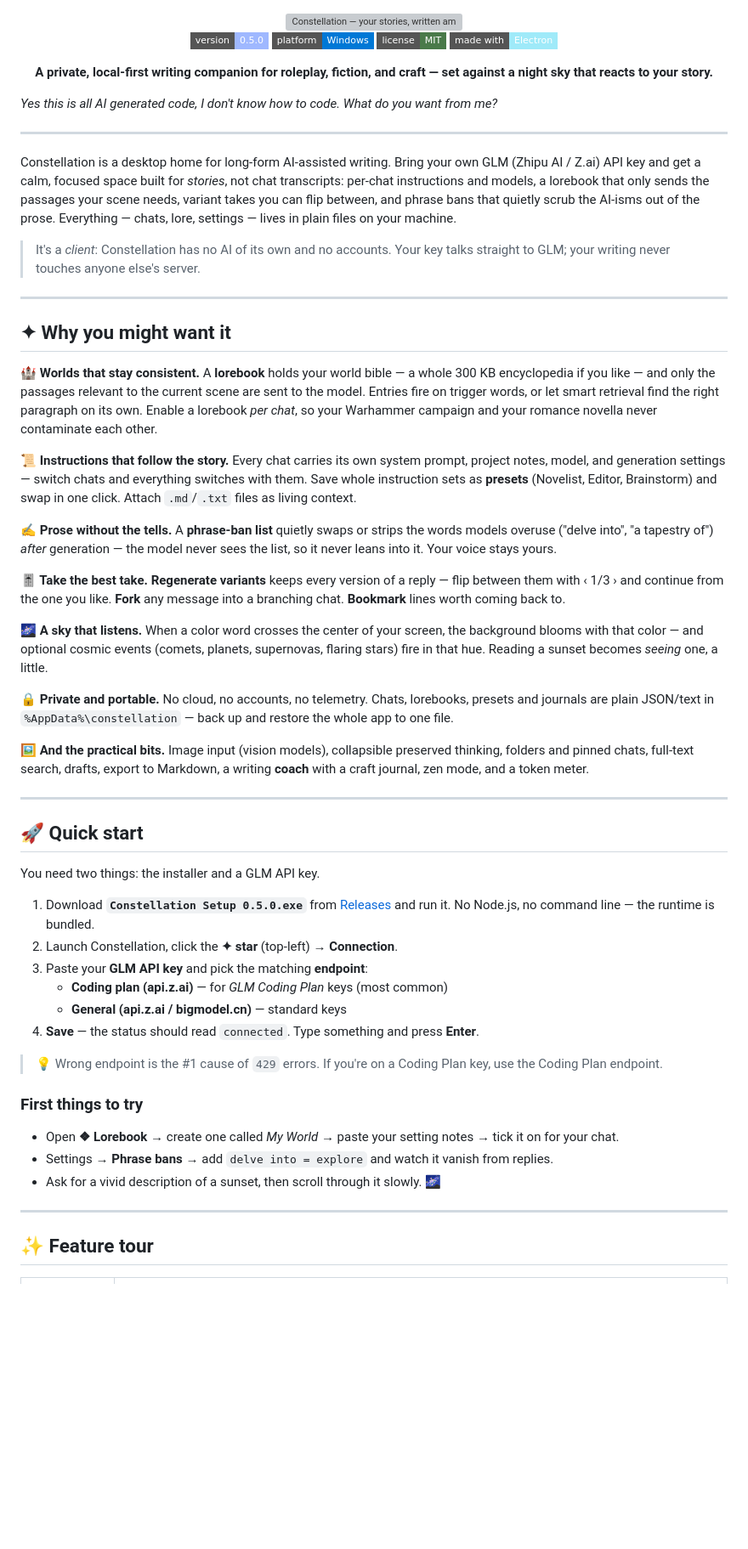
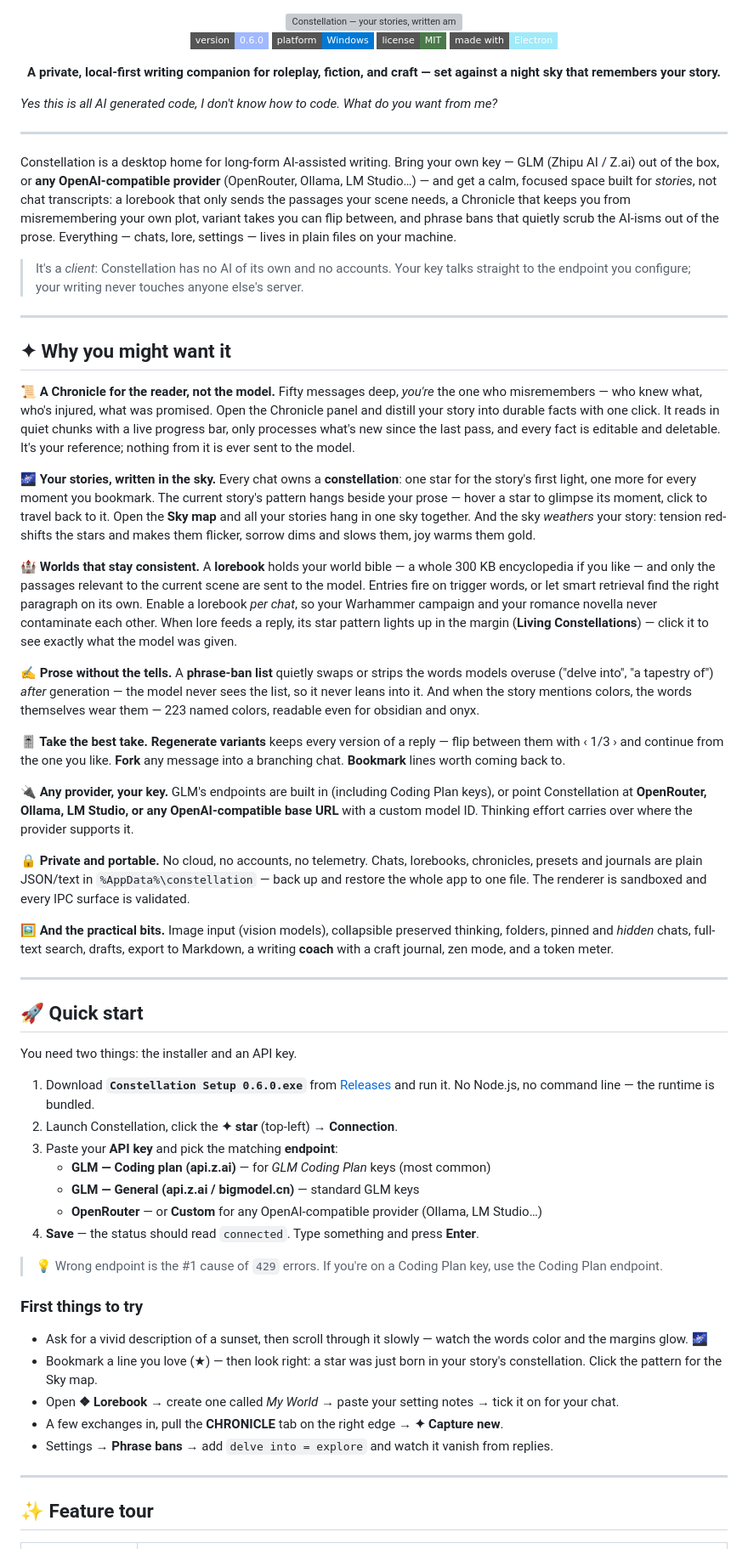
Before and after one commit to Notsurejr/Constellation, a Markdown page: README.md, the part around one of its changes. Shown at 85% size. Drawn GitHub-style; badges without logos; blank space fills up the shorter version; grey boxes are pictures that could not be loaded.

Commit message:
README: 0.6.0 — Chronicle, Story Constellations, mood sky, any-provider support

```diff
--- a/README.md
+++ b/README.md
@@ -4,12 +4,12 @@
 
 <div align="center">
 
-[![version](https://img.shields.io/badge/version-0.5.0-9fb8ff?style=flat-square)](https://github.com/Notsurejr/Constellation/releases)
+[![version](https://img.shields.io/badge/version-0.6.0-9fb8ff?style=flat-square)](https://github.com/Notsurejr/Constellation/releases)
 [![platform](https://img.shields.io/badge/platform-Windows-0078D6?style=flat-square)](https://github.com/Notsurejr/Constellation/releases)
 [![license](https://img.shields.io/badge/license-MIT-4a7a4a?style=flat-square)](LICENSE)
 [![engine](https://img.shields.io/badge/made%20with-Electron-9feaf9?style=flat-square)](https://www.electronjs.org/)
 
-**A private, local-first writing companion for roleplay, fiction, and craft — set against a night sky that reacts to your story.**
+**A private, local-first writing companion for roleplay, fiction, and craft — set against a night sky that remembers your story.**
 
 </div>
 
@@ -17,48 +17,53 @@
 
 ---
 
-Constellation is a desktop home for long-form AI-assisted writing. Bring your own GLM (Zhipu AI / Z.ai) API key and get a calm, focused space built for *stories*, not chat transcripts: per-chat instructions and models, a lorebook that only sends the passages your scene needs, variant takes you can flip between, and phrase bans that quietly scrub the AI-isms out of the prose. Everything — chats, lore, settings — lives in plain files on your machine.
+Constellation is a desktop home for long-form AI-assisted writing. Bring your own key — GLM (Zhipu AI / Z.ai) out of the box, or **any OpenAI-compatible provider** (OpenRouter, Ollama, LM Studio…) — and get a calm, focused space built for *stories*, not chat transcripts: a lorebook that only sends the passages your scene needs, a Chronicle that keeps you from misremembering your own plot, variant takes you can flip between, and phrase bans that quietly scrub the AI-isms out of the prose. Everything — chats, lore, settings — lives in plain files on your machine.
 
-> It's a *client*: Constellation has no AI of its own and no accounts. Your key talks straight to GLM; your writing never touches anyone else's server.
+> It's a *client*: Constellation has no AI of its own and no accounts. Your key talks straight to the endpoint you configure; your writing never touches anyone else's server.
 
 ---
 
 ## ✦ Why you might want it
 
-**🏰 Worlds that stay consistent.** A **lorebook** holds your world bible — a whole 300 KB encyclopedia if you like — and only the passages relevant to the current scene are sent to the model. Entries fire on trigger words, or let smart retrieval find the right paragraph on its own. Enable a lorebook *per chat*, so your Warhammer campaign and your romance novella never contaminate each other.
+**📜 A Chronicle for the reader, not the model.** Fifty messages deep, *you're* the one who misremembers — who knew what, who's injured, what was promised. Open the Chronicle panel and distill your story into durable facts with one click. It reads in quiet chunks with a live progress bar, only processes what's new since the last pass, and every fact is editable and deletable. It's your reference; nothing from it is ever sent to the model.
 
-**📜 Instructions that follow the story.** Every chat carries its own system prompt, project notes, model, and generation settings — switch chats and everything switches with them. Save whole instruction sets as **presets** (Novelist, Editor, Brainstorm) and swap in one click. Attach `.md`/`.txt` files as living context.
+**🌌 Your stories, written in the sky.** Every chat owns a **constellation**: one star for the story's first light, one more for every moment you bookmark. The current story's pattern hangs beside your prose — hover a star to glimpse its moment, click to travel back to it. Open the **Sky map** and all your stories hang in one sky together. And the sky *weathers* your story: tension red-shifts the stars and makes them flicker, sorrow dims and slows them, joy warms them gold.
 
-**✍️ Prose without the tells.** A **phrase-ban list** quietly swaps or strips the words models overuse ("delve into", "a tapestry of") *after* generation — the model never sees the list, so it never leans into it. Your voice stays yours.
+**🏰 Worlds that stay consistent.** A **lorebook** holds your world bible — a whole 300 KB encyclopedia if you like — and only the passages relevant to the current scene are sent to the model. Entries fire on trigger words, or let smart retrieval find the right paragraph on its own. Enable a lorebook *per chat*, so your Warhammer campaign and your romance novella never contaminate each other. When lore feeds a reply, its star pattern lights up in the margin (**Living Constellations**) — click it to see exactly what the model was given.
+
+**✍️ Prose without the tells.** A **phrase-ban list** quietly swaps or strips the words models overuse ("delve into", "a tapestry of") *after* generation — the model never sees the list, so it never leans into it. And when the story mentions colors, the words themselves wear them — 223 named colors, readable even for obsidian and onyx.
 
 **🎚️ Take the best take.** **Regenerate variants** keeps every version of a reply — flip between them with ‹ 1/3 › and continue from the one you like. **Fork** any message into a branching chat. **Bookmark** lines worth coming back to.
 
-**🌌 A sky that listens.** When a color word crosses the center of your screen, the background blooms with that color — and optional cosmic events (comets, planets, supernovas, flaring stars) fire in that hue. Reading a sunset becomes *seeing* one, a little.
+**🔌 Any provider, your key.** GLM's endpoints are built in (including Coding Plan keys), or point Constellation at **OpenRouter, Ollama, LM Studio, or any OpenAI-compatible base URL** with a custom model ID. Thinking effort carries over where the provider supports it.
 
-**🔒 Private and portable.** No cloud, no accounts, no telemetry. Chats, lorebooks, presets and journals are plain JSON/text in `%AppData%\constellation` — back up and restore the whole app to one file.
+**🔒 Private and portable.** No cloud, no accounts, no telemetry. Chats, lorebooks, chronicles, presets and journals are plain JSON/text in `%AppData%\constellation` — back up and restore the whole app to one file. The renderer is sandboxed and every IPC surface is validated.
 
-**🖼️ And the practical bits.** Image input (vision models), collapsible preserved thinking, folders and pinned chats, full-text search, drafts, export to Markdown, a writing **coach** with a craft journal, zen mode, and a token meter.
+**🖼️ And the practical bits.** Image input (vision models), collapsible preserved thinking, folders, pinned and *hidden* chats, full-text search, drafts, export to Markdown, a writing **coach** with a craft journal, zen mode, and a token meter.
 
 ---
 
 ## 🚀 Quick start
 
-You need two things: the installer and a GLM API key.
+You need two things: the installer and an API key.
 
-1. Download **`Constellation Setup 0.5.0.exe`** from [Releases](https://github.com/Notsurejr/Constellation/releases) and run it. No Node.js, no command line — the runtime is bundled.
+1. Download **`Constellation Setup 0.6.0.exe`** from [Releases](https://github.com/Notsurejr/Constellation/releases) and run it. No Node.js, no command line — the runtime is bundled.
 2. Launch Constellation, click the **✦ star** (top-left) → **Connection**.
-3. Paste your **GLM API key** and pick the matching **endpoint**:
-   - **Coding plan (api.z.ai)** — for *GLM Coding Plan* keys (most common)
-   - **General (api.z.ai / bigmodel.cn)** — standard keys
+3. Paste your **API key** and pick the matching **endpoint**:
+   - **GLM — Coding plan (api.z.ai)** — for *GLM Coding Plan* keys (most common)
+   - **GLM — General (api.z.ai / bigmodel.cn)** — standard GLM keys
+   - **OpenRouter** — or **Custom** for any OpenAI-compatible provider (Ollama, LM Studio…)
 4. **Save** — the status should read `connected`. Type something and press **Enter**.
 
 > 💡 Wrong endpoint is the #1 cause of `429` errors. If you're on a Coding Plan key, use the Coding Plan endpoint.
 
 ### First things to try
 
+- Ask for a vivid description of a sunset, then scroll through it slowly — watch the words color and the margins glow. 🌌
+- Bookmark a line you love (★) — then look right: a star was just born in your story's constellation. Click the pattern for the Sky map.
 - Open **❖ Lorebook** → create one called *My World* → paste your setting notes → tick it on for your chat.
+- A few exchanges in, pull the **CHRONICLE** tab on the right edge → **✦ Capture new**.
 - Settings → **Phrase bans** → add `delve into = explore` and watch it vanish from replies.
-- Ask for a vivid description of a sunset, then scroll through it slowly. 🌌
 
 ---
 
```
Also changed, not shown: other parts of README.md (+14 -9 lines).
